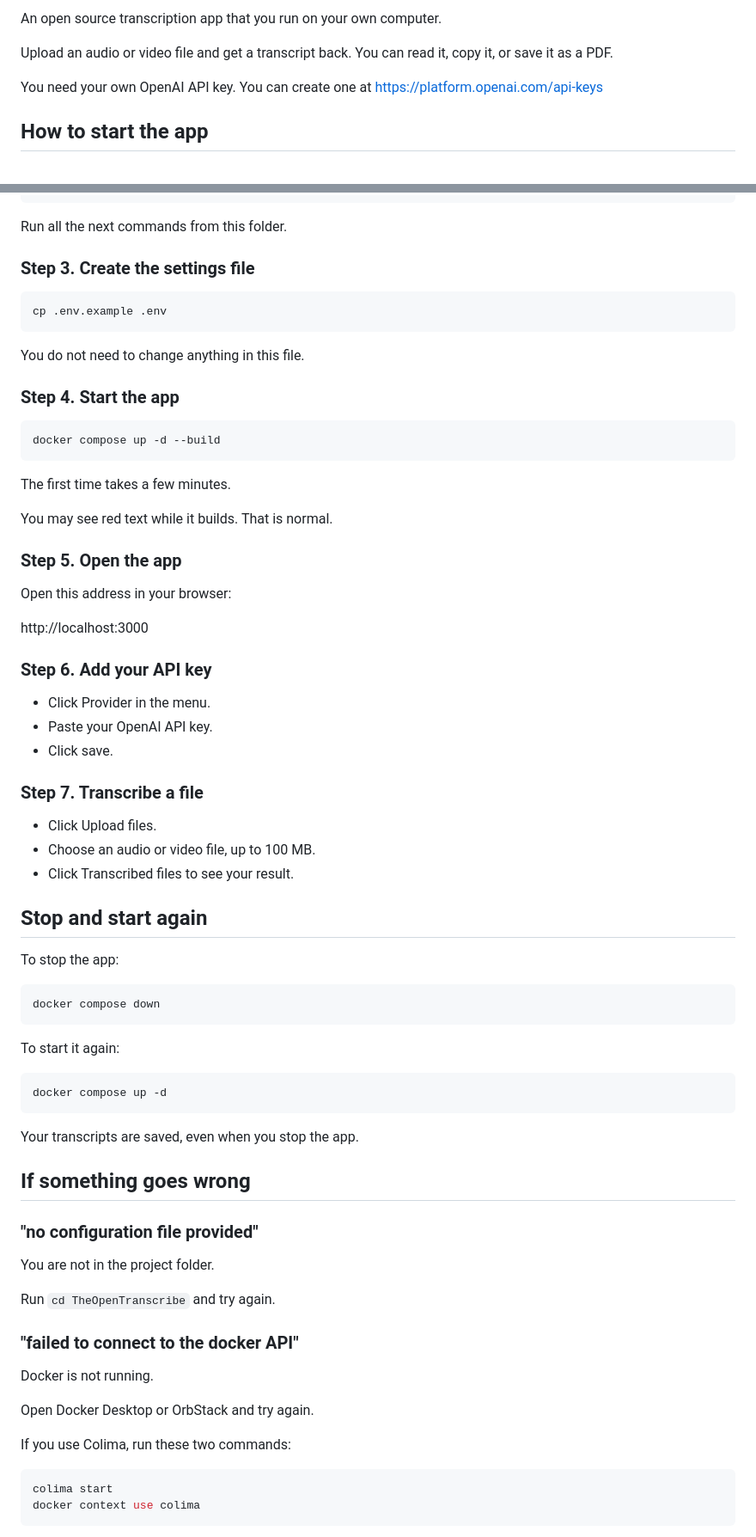
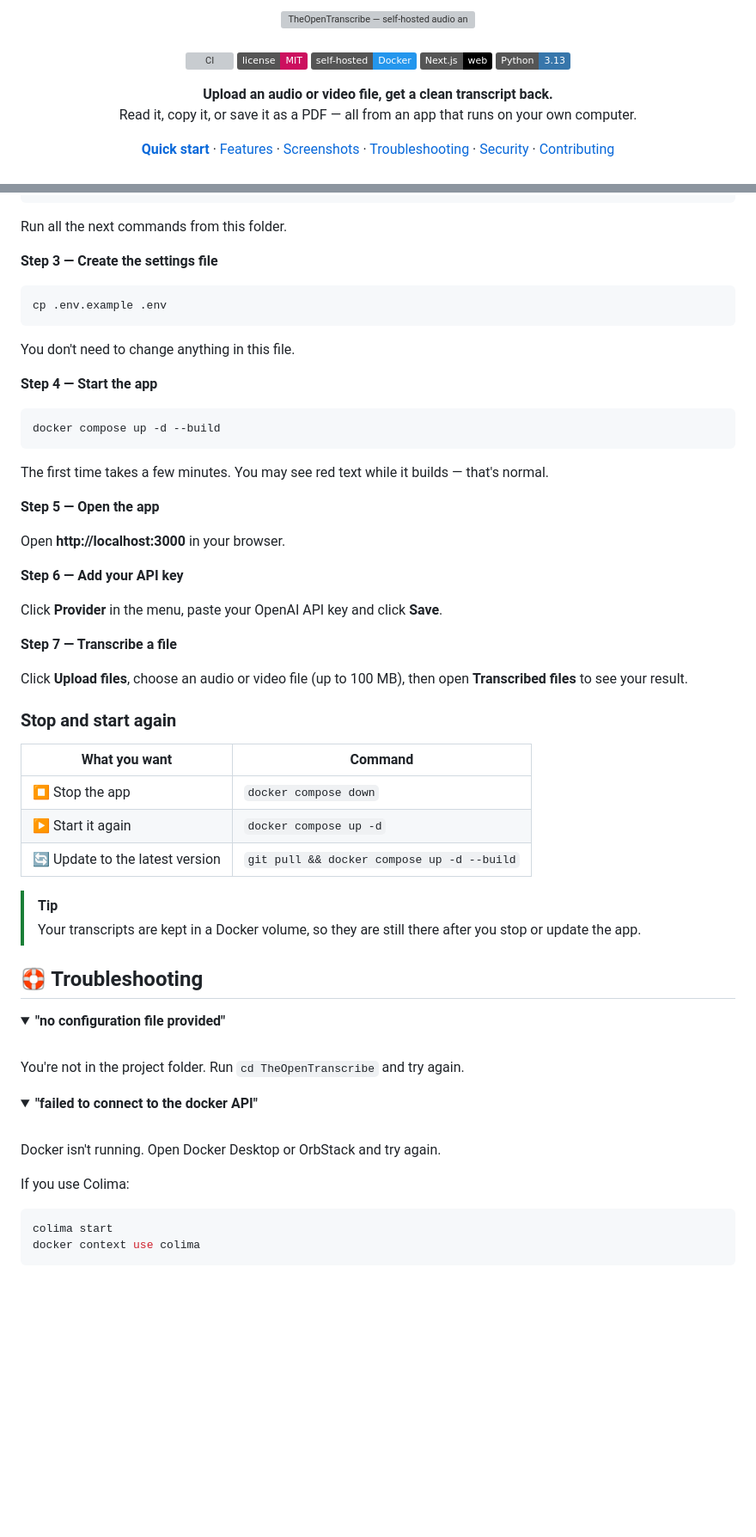
Before and after one commit to AssilAlda/TheOpenTranscribe, a Markdown page: README.md, 2 parts joined by grey strips. Shown at 86% size. Rendered like a GitHub page; folded sections open; badges without logos; blank space fills up the shorter version; grey boxes are pictures that could not be loaded.

````diff
--- a/README.md
+++ b/README.md
@@ -2,10 +2,20 @@
 
-An open source transcription app that you run on your own computer.
+<picture>
+  <source media="(prefers-color-scheme: dark)" srcset=".github/assets/banner-dark.svg">
+  <img src=".github/assets/banner-light.svg" alt="TheOpenTranscribe — self-hosted audio and video transcription" width="100%">
+</picture>
 
-Upload an audio or video file and get a transcript back. You can read it, copy it, or save it as a PDF.
+<br>
+<br>
 
-You need your own OpenAI API key. You can create one at https://platform.openai.com/api-keys
+[![CI](https://github.com/AssilAlda/TheOpenTranscribe/actions/workflows/ci.yml/badge.svg)](https://github.com/AssilAlda/TheOpenTranscribe/actions/workflows/ci.yml)
+[![License: MIT](https://img.shields.io/badge/license-MIT-cc0f5e.svg)](LICENSE)
+![Self-hosted](https://img.shields.io/badge/self--hosted-Docker-2496ED?logo=docker&logoColor=white)
+![Next.js](https://img.shields.io/badge/Next.js-web-000000?logo=nextdotjs&logoColor=white)
+![Python](https://img.shields.io/badge/Python-3.13-3776AB?logo=python&logoColor=white)
 
+**Upload an audio or video file, get a clean transcript back.**<br>
+Read it, copy it, or save it as a PDF — all from an app that runs on your own computer.
 
-## How to start the app
+[**Quick start**](#-quick-start) · [Features](#-features) · [Screenshots](#-screenshots) · [Troubleshooting](#-troubleshooting) · [Security](#-security) · [Contributing](#-contributing)
 
@@ -40,82 +109,64 @@ cd TheOpenTranscribe
 
 Run all the next commands from this folder.
 
-
-### Step 3. Create the settings file
+**Step 3 — Create the settings file**
 
 ```bash
 cp .env.example .env
 ```
 
-You do not need to change anything in this file.
+You don't need to change anything in this file.
 
-
-### Step 4. Start the app
+**Step 4 — Start the app**
 
 ```bash
 docker compose up -d --build
 ```
 
-The first time takes a few minutes.
+The first time takes a few minutes. You may see red text while it builds — that's normal.
 
-You may see red text while it builds. That is normal.
+**Step 5 — Open the app**
 
+Open **http://localhost:3000** in your browser.
 
-### Step 5. Open the app
+**Step 6 — Add your API key**
 
-Open this address in your browser:
+Click **Provider** in the menu, paste your OpenAI API key and click **Save**.
 
-http://localhost:3000
+**Step 7 — Transcribe a file**
 
+Click **Upload files**, choose an audio or video file (up to 100 MB), then open **Transcribed files** to see your result.
 
-### Step 6. Add your API key
+</details>
 
-- Click Provider in the menu.
-- Paste your OpenAI API key.
-- Click save.
+### Stop and start again
 
+| What you want | Command |
+|---|---|
+| ⏹️ Stop the app | `docker compose down` |
+| ▶️ Start it again | `docker compose up -d` |
+| 🔄 Update to the latest version | `git pull && docker compose up -d --build` |
 
-### Step 7. Transcribe a file
+> [!TIP]
+> Your transcripts are kept in a Docker volume, so they are still there after you stop or update the app.
 
-- Click Upload files.
-- Choose an audio or video file, up to 100 MB.
-- Click Transcribed files to see your result.
+## 🛟 Troubleshooting
 
+<details>
+<summary><b>"no configuration file provided"</b></summary>
+<br>
 
-## Stop and start again
+You're not in the project folder. Run `cd TheOpenTranscribe` and try again.
 
-To stop the app:
+</details>
 
-```bash
-docker compose down
-```
+<details>
+<summary><b>"failed to connect to the docker API"</b></summary>
+<br>
 
-To start it again:
+Docker isn't running. Open Docker Desktop or OrbStack and try again.
 
-```bash
-docker compose up -d
-```
-
-Your transcripts are saved, even when you stop the app.
-
-
-## If something goes wrong
-
-
-### "no configuration file provided"
-
-You are not in the project folder.
-
-Run `cd TheOpenTranscribe` and try again.
-
-
-### "failed to connect to the docker API"
-
-Docker is not running.
-
-Open Docker Desktop or OrbStack and try again.
-
-If you use Colima, run these two commands:
+If you use Colima:
 
 ```bash
 colima start
````
Also changed, not shown: other parts of README.md (+129 -33 lines), .github/assets/transcribed-files.png (added), .github/assets/transcript.png (added), .github/assets/upload.png (added), 2 other files.
